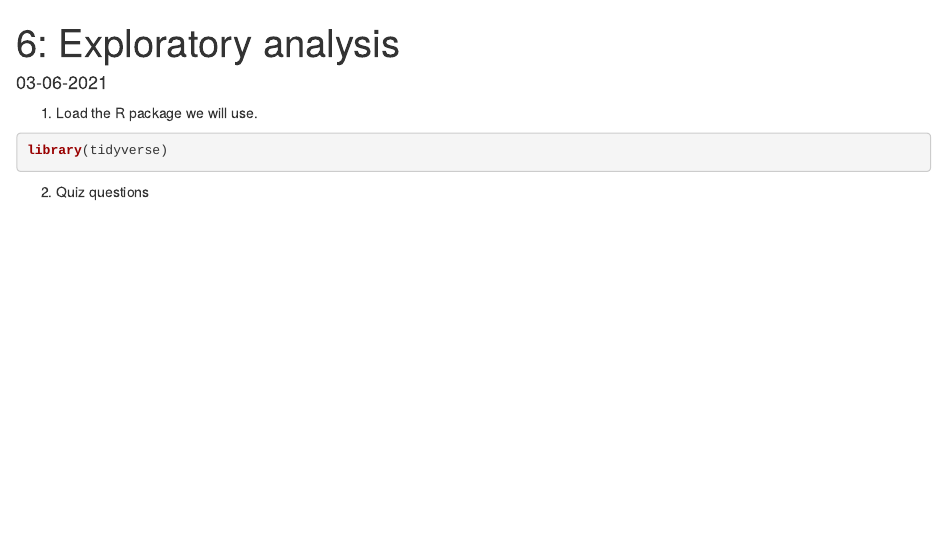
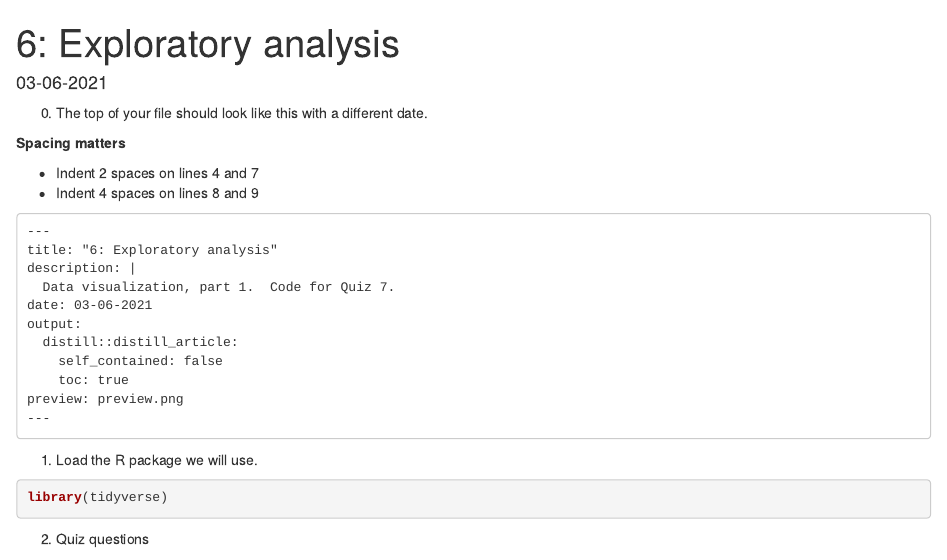
Before and after one commit to elizabethst/bus320-example, an R Markdown document (_posts/2021-03-06-exploratory-analysis/exploratory-analysis.Rmd): the page in a window 1100 px wide, from its top. Rendered offline with R 4.5, knitr and Pandoc, with nearby package versions; drawn as R Markdown's standard HTML page in place of the format the file asks for.

Commit message:
add top matter to post 6

````diff
--- a/_posts/2021-03-06-exploratory-analysis/exploratory-analysis.Rmd
+++ b/_posts/2021-03-06-exploratory-analysis/exploratory-analysis.Rmd
@@ -24,6 +24,29 @@ knitr::opts_chunk$set(
   )
 
 library(tidyverse)
+```
+
+
+0.  The top of your file should look like this with a different date.
+
+**Spacing matters**
+
+- Indent 2 spaces on lines 4 and 7
+- Indent 4 spaces on lines 8 and 9
+
+```
+---
+title: "6: Exploratory analysis"
+description: |
+  Data visualization, part 1.  Code for Quiz 7.
+date: 03-06-2021
+output:
+  distill::distill_article:
+    self_contained: false
+    toc: true
+preview: preview.png
+---
+
 ```
 
 
````
Also changed, not shown: _posts/2021-03-06-exploratory-analysis/exploratory-analysis.html, 187 other files.
